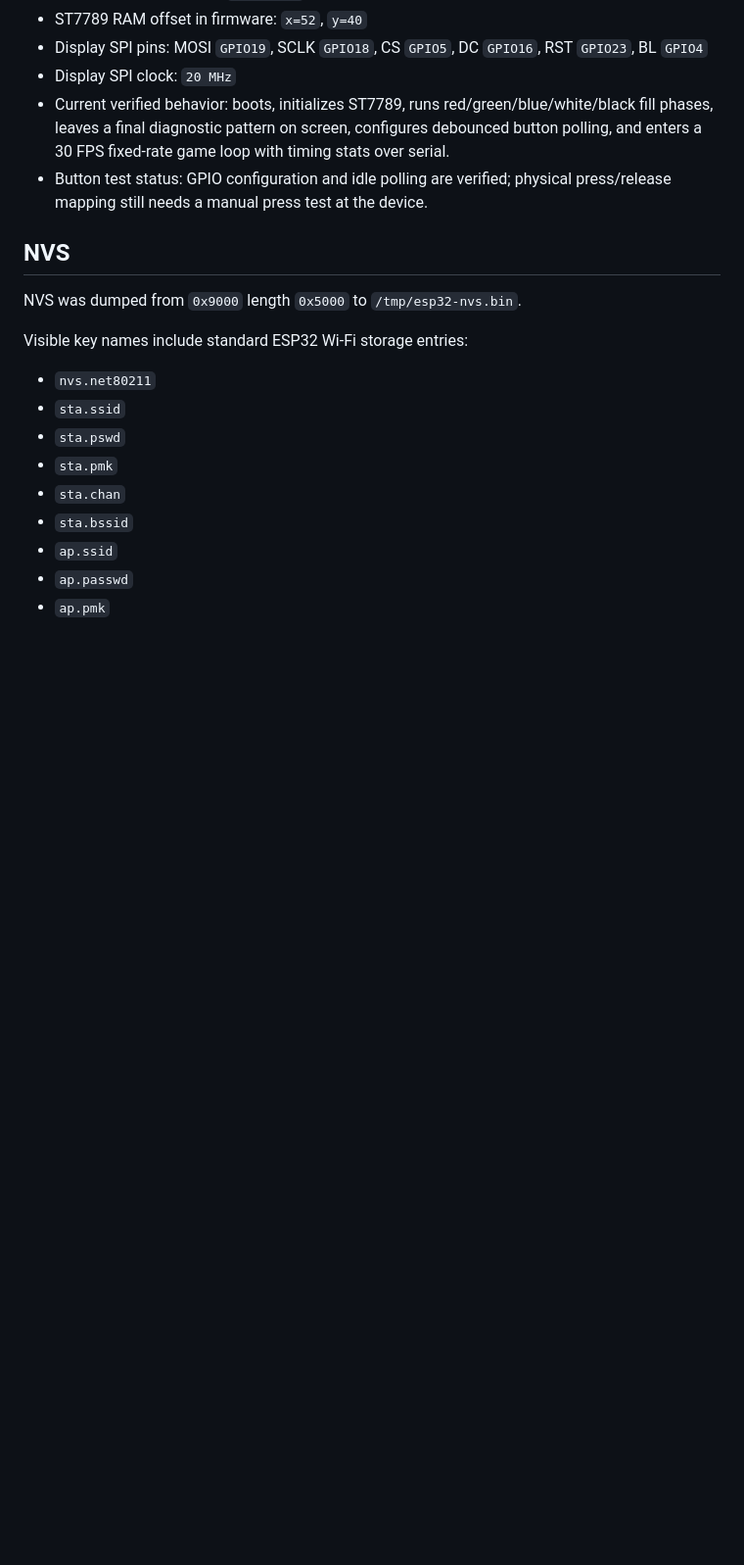
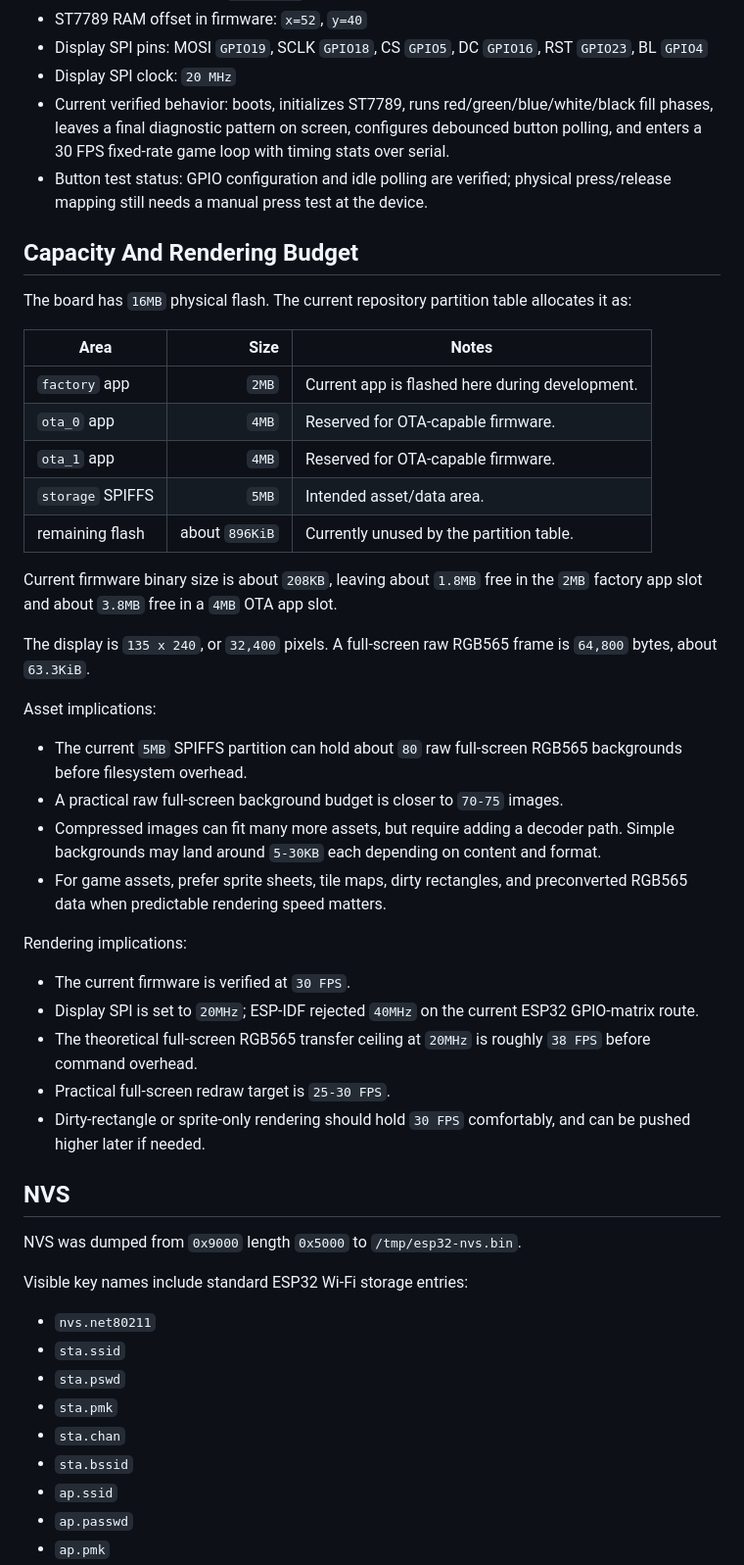
Before and after one commit to marcelpetrick/esp32Collection, a Markdown page: agenticCodingTest/device.md, the part around the change. Shown at 98% size. Rendered like a GitHub page; blank space fills up the shorter version.

Commit message:
docs: document display capacity budget
Record flash layout, app slot headroom, asset storage capacity, display resolution, raw frame size, and practical rendering FPS targets.

```diff
--- a/agenticCodingTest/device.md
+++ b/agenticCodingTest/device.md
@@ -116,6 +116,37 @@ The board is currently running the native ESP-IDF project in this repository:
 - Current verified behavior: boots, initializes ST7789, runs red/green/blue/white/black fill phases, leaves a final diagnostic pattern on screen, configures debounced button polling, and enters a 30 FPS fixed-rate game loop with timing stats over serial.
 - Button test status: GPIO configuration and idle polling are verified; physical press/release mapping still needs a manual press test at the device.
 
+## Capacity And Rendering Budget
+
+The board has `16MB` physical flash. The current repository partition table allocates it as:
+
+| Area | Size | Notes |
+| --- | ---: | --- |
+| `factory` app | `2MB` | Current app is flashed here during development. |
+| `ota_0` app | `4MB` | Reserved for OTA-capable firmware. |
+| `ota_1` app | `4MB` | Reserved for OTA-capable firmware. |
+| `storage` SPIFFS | `5MB` | Intended asset/data area. |
+| remaining flash | about `896KiB` | Currently unused by the partition table. |
+
+Current firmware binary size is about `208KB`, leaving about `1.8MB` free in the `2MB` factory app slot and about `3.8MB` free in a `4MB` OTA app slot.
+
+The display is `135 x 240`, or `32,400` pixels. A full-screen raw RGB565 frame is `64,800` bytes, about `63.3KiB`.
+
+Asset implications:
+
+- The current `5MB` SPIFFS partition can hold about `80` raw full-screen RGB565 backgrounds before filesystem overhead.
+- A practical raw full-screen background budget is closer to `70-75` images.
+- Compressed images can fit many more assets, but require adding a decoder path. Simple backgrounds may land around `5-30KB` each depending on content and format.
+- For game assets, prefer sprite sheets, tile maps, dirty rectangles, and preconverted RGB565 data when predictable rendering speed matters.
+
+Rendering implications:
+
+- The current firmware is verified at `30 FPS`.
+- Display SPI is set to `20MHz`; ESP-IDF rejected `40MHz` on the current ESP32 GPIO-matrix route.
+- The theoretical full-screen RGB565 transfer ceiling at `20MHz` is roughly `38 FPS` before command overhead.
+- Practical full-screen redraw target is `25-30 FPS`.
+- Dirty-rectangle or sprite-only rendering should hold `30 FPS` comfortably, and can be pushed higher later if needed.
+
 ## NVS
 
 NVS was dumped from `0x9000` length `0x5000` to `/tmp/esp32-nvs.bin`.
```
